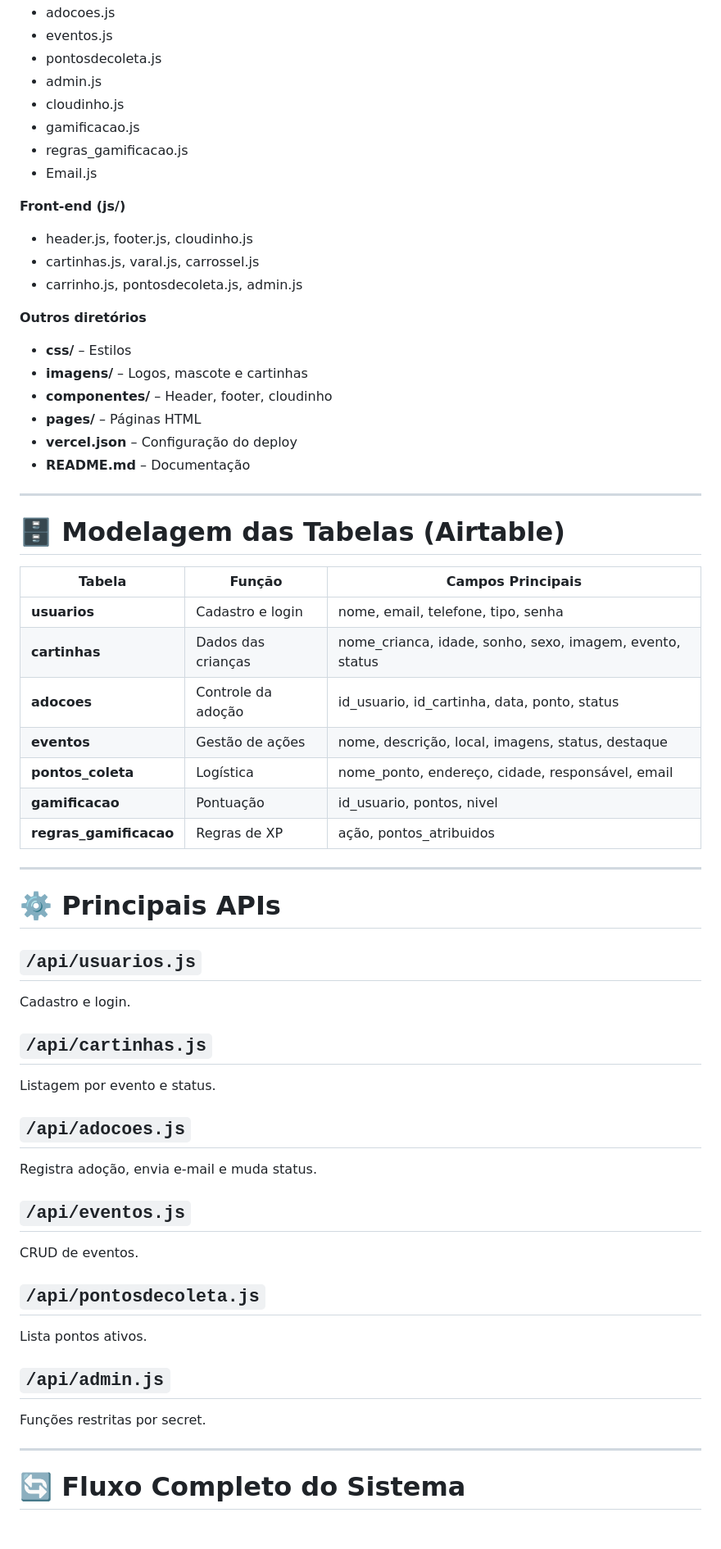
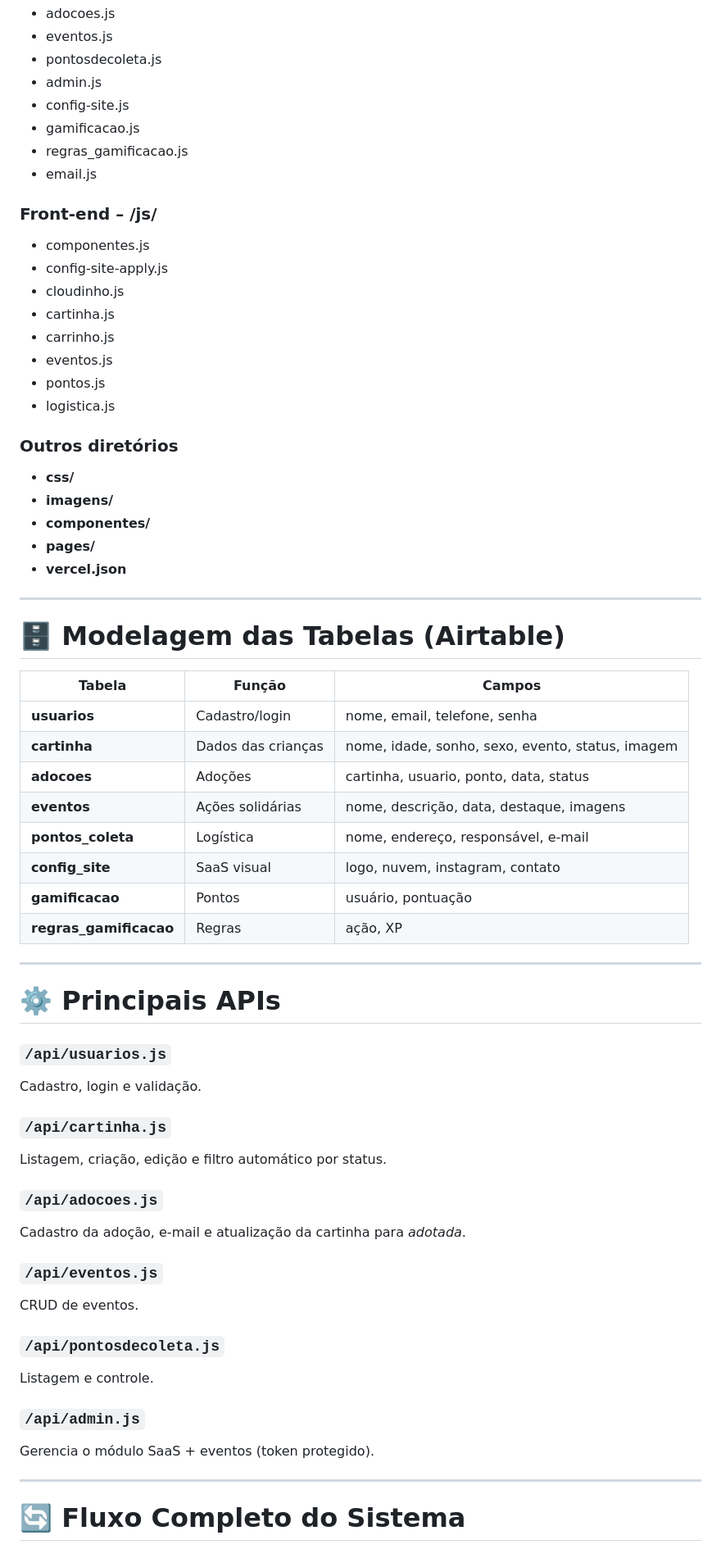
Before and after one commit to varaldossonhossp/varaldossonnhos2.0, a Markdown page: README.md, the part around one of its changes. Shown at 82% size. Rendered like a GitHub page; blank space fills up the shorter version.

```diff
--- a/README.md
+++ b/README.md
@@ -190,59 +168,64 @@ Protegido por `ADMIN_SECRET`.
 - eventos.js
 - pontosdecoleta.js
 - admin.js
-- cloudinho.js
+- config-site.js
 - gamificacao.js
 - regras_gamificacao.js
-- Email.js
+- email.js
 
-**Front-end (js/)**
-- header.js, footer.js, cloudinho.js
-- cartinhas.js, varal.js, carrossel.js
-- carrinho.js, pontosdecoleta.js, admin.js
+### **Front-end – /js/**
+- componentes.js
+- config-site-apply.js
+- cloudinho.js
+- cartinha.js
+- carrinho.js
+- eventos.js
+- pontos.js
+- logistica.js
 
-**Outros diretórios**
-- **css/** – Estilos
-- **imagens/** – Logos, mascote e cartinhas
-- **componentes/** – Header, footer, cloudinho
-- **pages/** – Páginas HTML
-- **vercel.json** – Configuração do deploy
-- **README.md** – Documentação
+### **Outros diretórios**
+- **css/**
+- **imagens/**
+- **componentes/**
+- **pages/**
+- **vercel.json**
 
 ---
 
 # 🗄️ Modelagem das Tabelas (Airtable)
 
-| Tabela | Função | Campos Principais |
-|--------|--------|-------------------|
-| **usuarios** | Cadastro e login | nome, email, telefone, tipo, senha |
-| **cartinhas** | Dados das crianças | nome_crianca, idade, sonho, sexo, imagem, evento, status |
-| **adocoes** | Controle da adoção | id_usuario, id_cartinha, data, ponto, status |
-| **eventos** | Gestão de ações | nome, descrição, local, imagens, status, destaque |
-| **pontos_coleta** | Logística | nome_ponto, endereço, cidade, responsável, email |
-| **gamificacao** | Pontuação | id_usuario, pontos, nivel |
-| **regras_gamificacao** | Regras de XP | ação, pontos_atribuidos |
+| Tabela | Função | Campos |
+|--------|--------|--------|
+| **usuarios** | Cadastro/login | nome, email, telefone, senha |
+| **cartinha** | Dados das crianças | nome, idade, sonho, sexo, evento, status, imagem |
+| **adocoes** | Adoções | cartinha, usuario, ponto, data, status |
+| **eventos** | Ações solidárias | nome, descrição, data, destaque, imagens |
+| **pontos_coleta** | Logística | nome, endereço, responsável, e-mail |
+| **config_site** | SaaS visual | logo, nuvem, instagram, contato |
+| **gamificacao** | Pontos | usuário, pontuação |
+| **regras_gamificacao** | Regras | ação, XP |
 
 ---
 
 # ⚙️ Principais APIs
 
-## `/api/usuarios.js`
-Cadastro e login.
+### `/api/usuarios.js`
+Cadastro, login e validação.
 
-## `/api/cartinhas.js`
-Listagem por evento e status.
+### `/api/cartinha.js`
+Listagem, criação, edição e filtro automático por status.
 
-## `/api/adocoes.js`
-Registra adoção, envia e-mail e muda status.
+### `/api/adocoes.js`
+Cadastro da adoção, e-mail e atualização da cartinha para *adotada*.
 
-## `/api/eventos.js`
+### `/api/eventos.js`
 CRUD de eventos.
 
-## `/api/pontosdecoleta.js`
-Lista pontos ativos.
+### `/api/pontosdecoleta.js`
+Listagem e controle.
 
-## `/api/admin.js`
-Funções restritas por secret.
+### `/api/admin.js`
+Gerencia o módulo SaaS + eventos (token protegido).
 
 ---
 
```
Also changed, not shown: other parts of README.md (+154 -213 lines).
